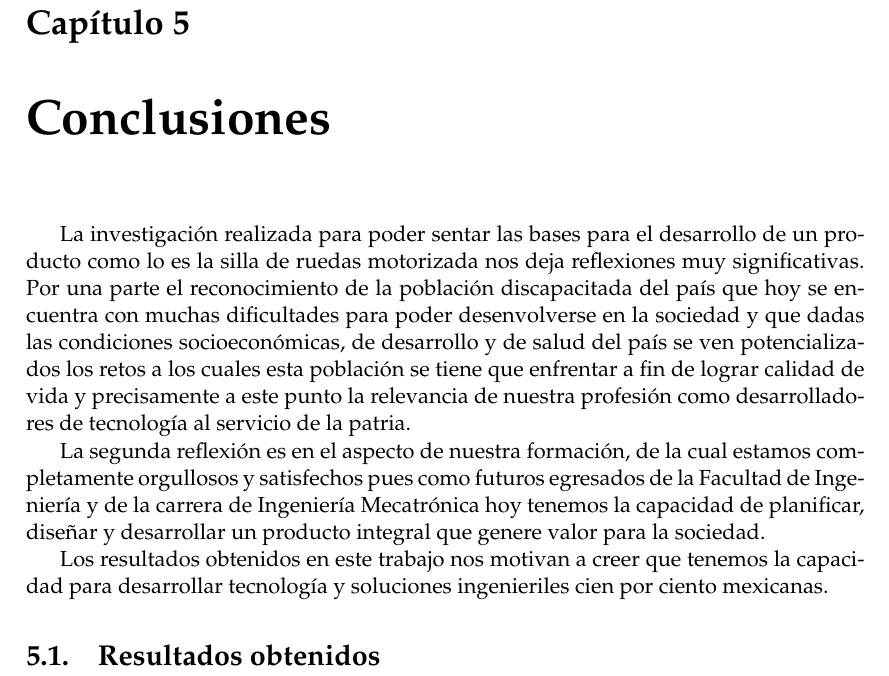
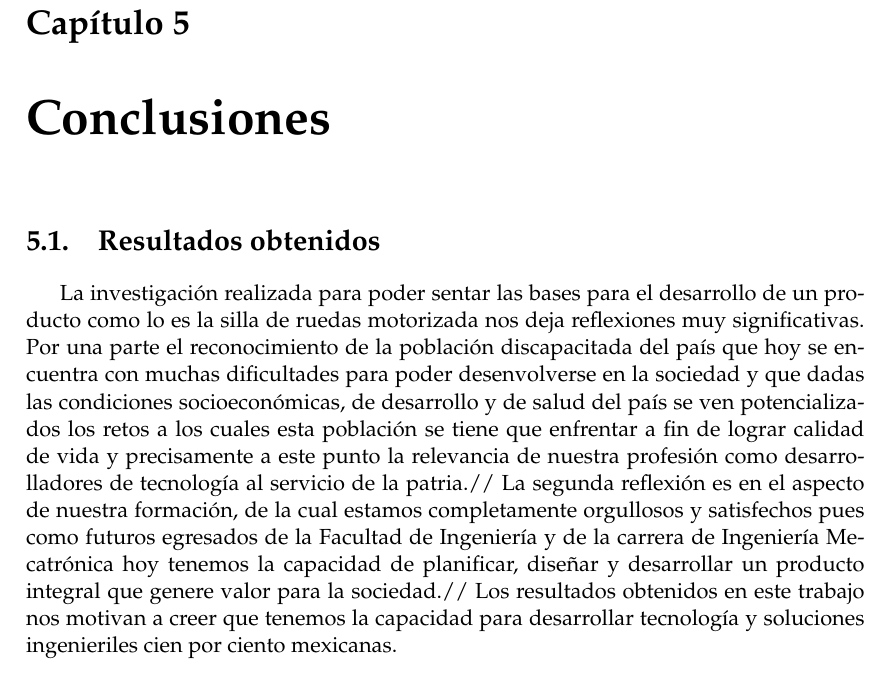
Before and after one commit to angel3071/motorized_wheel_seminario, a LaTeX thesis (main.tex, which reads Chapters/Chapter5.tex): part of page 35 of 39, cut so that both start at the same text. Compiled offline with pdfLaTeX.

Commit message:
conclusiones2

```diff
--- a/Chapters/Chapter5.tex
+++ b/Chapters/Chapter5.tex
@@ -9,10 +9,8 @@
 % Define some commands to keep the formatting separated from the content
 
 %----------------------------------------------------------------------------------------
-La investigaci\'on realizada para poder sentar las bases para el desarrollo de un producto como lo es la silla de ruedas motorizada nos deja reflexiones muy significativas. Por una parte el reconocimiento de la poblaci\'on discapacitada del pa\'is que hoy se encuentra con muchas dificultades para poder desenvolverse en la sociedad y que dadas las condiciones socioecon\'omicas, de desarrollo y de salud del pa\'is se ven potencializados los retos a los cuales esta poblaci\'on se tiene que enfrentar a fin de lograr calidad de vida y precisamente a este punto la relevancia de nuestra profesi\'on como desarrolladores de tecnolog\'ia al servicio de la patria.
-
-La segunda reflexi\'on es en el aspecto de nuestra formaci\'on, de la cual estamos completamente orgullosos y satisfechos pues como futuros egresados de la Facultad de Ingenier\'ia y de la carrera de Ingenier\'ia Mecatr\'onica hoy tenemos la capacidad de planificar, diseñar y desarrollar un producto integral que genere valor para la sociedad.
-
-Los resultados obtenidos en este trabajo nos motivan a creer que tenemos la capacidad para desarrollar tecnolog\'ia y soluciones ingenieriles cien por ciento mexicanas.
 
 \section{Resultados obtenidos}
+La investigaci\'on realizada para poder sentar las bases para el desarrollo de un producto como lo es la silla de ruedas motorizada nos deja reflexiones muy significativas. Por una parte el reconocimiento de la poblaci\'on discapacitada del pa\'is que hoy se encuentra con muchas dificultades para poder desenvolverse en la sociedad y que dadas las condiciones socioecon\'omicas, de desarrollo y de salud del pa\'is se ven potencializados los retos a los cuales esta poblaci\'on se tiene que enfrentar a fin de lograr calidad de vida y precisamente a este punto la relevancia de nuestra profesi\'on como desarrolladores de tecnolog\'ia al servicio de la patria.//
+La segunda reflexi\'on es en el aspecto de nuestra formaci\'on, de la cual estamos completamente orgullosos y satisfechos pues como futuros egresados de la Facultad de Ingenier\'ia y de la carrera de Ingenier\'ia Mecatr\'onica hoy tenemos la capacidad de planificar, diseñar y desarrollar un producto integral que genere valor para la sociedad.//
+Los resultados obtenidos en este trabajo nos motivan a creer que tenemos la capacidad para desarrollar tecnolog\'ia y soluciones ingenieriles cien por ciento mexicanas.
```
